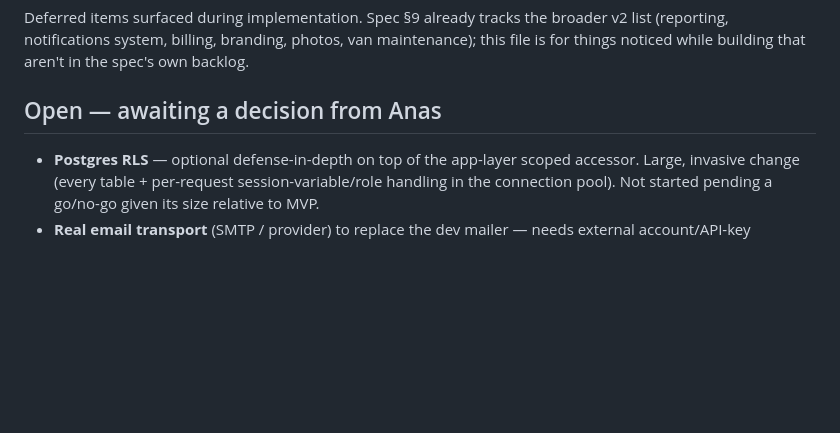
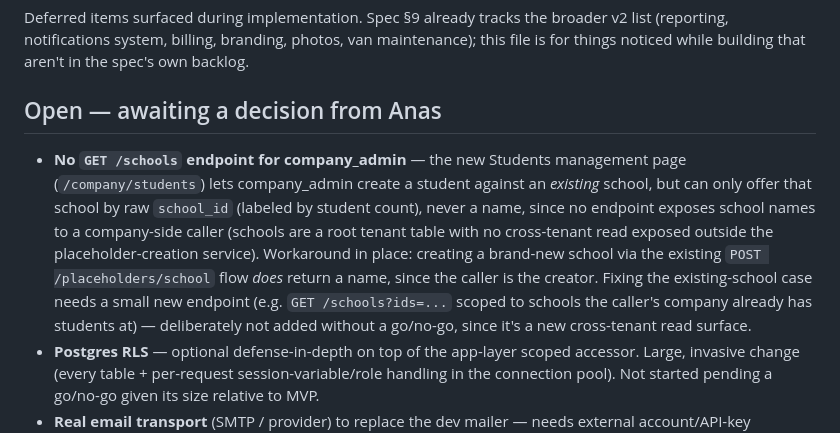
Before and after one commit to SiefAnas/saferoute-tms, a Markdown page: BACKLOG.md, the part around the change. GitHub-like rendering; blank space fills up the shorter version.

Commit message:
docs: flag missing GET /schools endpoint surfaced by new Students management page
Co-Authored-By: Claude Sonnet 5 <noreply@anthropic.com>

```diff
--- a/BACKLOG.md
+++ b/BACKLOG.md
@@ -5,6 +5,16 @@ Deferred items surfaced during implementation. Spec §9 already tracks the broad
 for things noticed while building that aren't in the spec's own backlog.
 
 ## Open — awaiting a decision from Anas
+- **No `GET /schools` endpoint for company_admin** — the new Students management page
+  (`/company/students`) lets company_admin create a student against an *existing* school,
+  but can only offer that school by raw `school_id` (labeled by student count), never a
+  name, since no endpoint exposes school names to a company-side caller (schools are a
+  root tenant table with no cross-tenant read exposed outside the placeholder-creation
+  service). Workaround in place: creating a brand-new school via the existing
+  `POST /placeholders/school` flow *does* return a name, since the caller is the creator.
+  Fixing the existing-school case needs a small new endpoint (e.g. `GET /schools?ids=...`
+  scoped to schools the caller's company already has students at) — deliberately not added
+  without a go/no-go, since it's a new cross-tenant read surface.
 - **Postgres RLS** — optional defense-in-depth on top of the app-layer scoped accessor.
   Large, invasive change (every table + per-request session-variable/role handling in the
   connection pool). Not started pending a go/no-go given its size relative to MVP.
```
